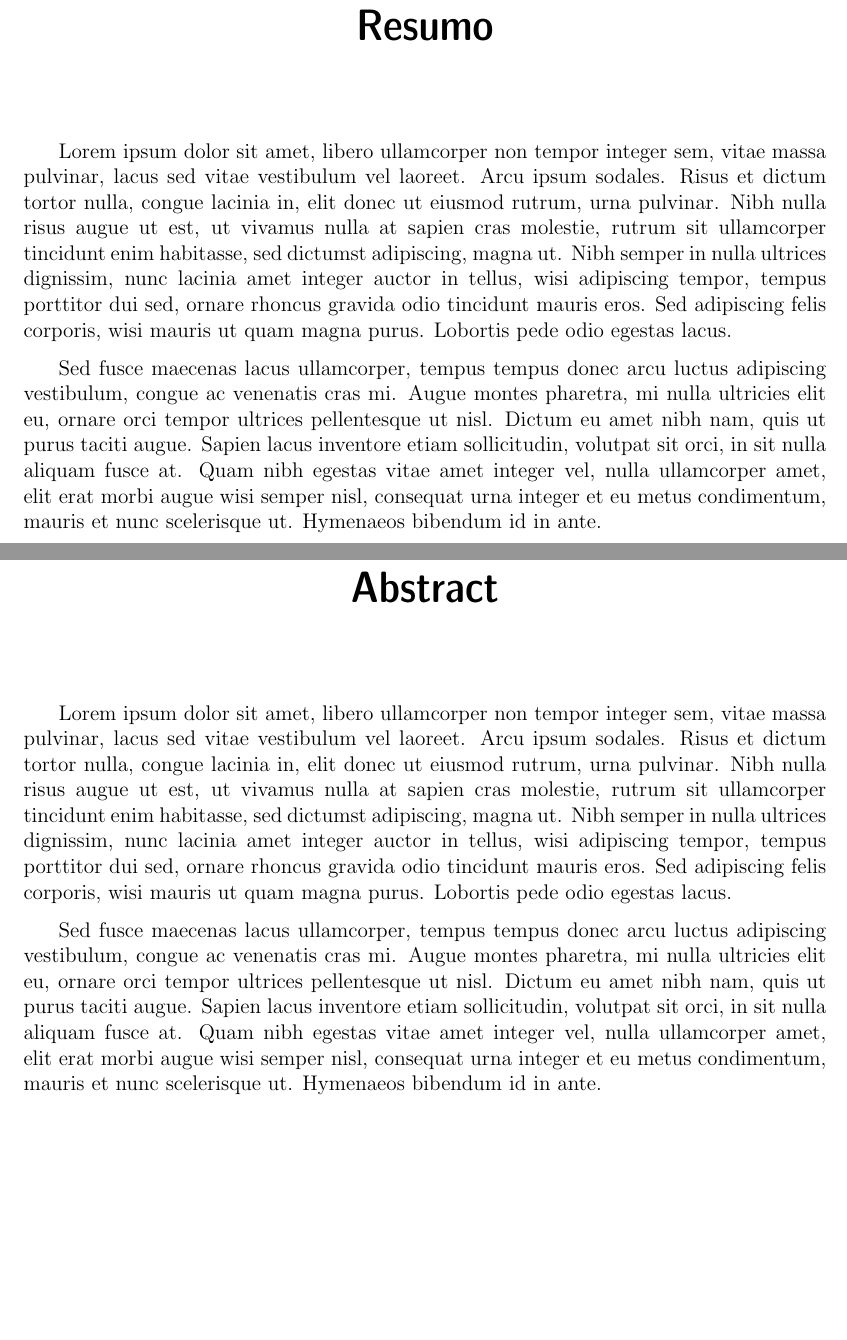
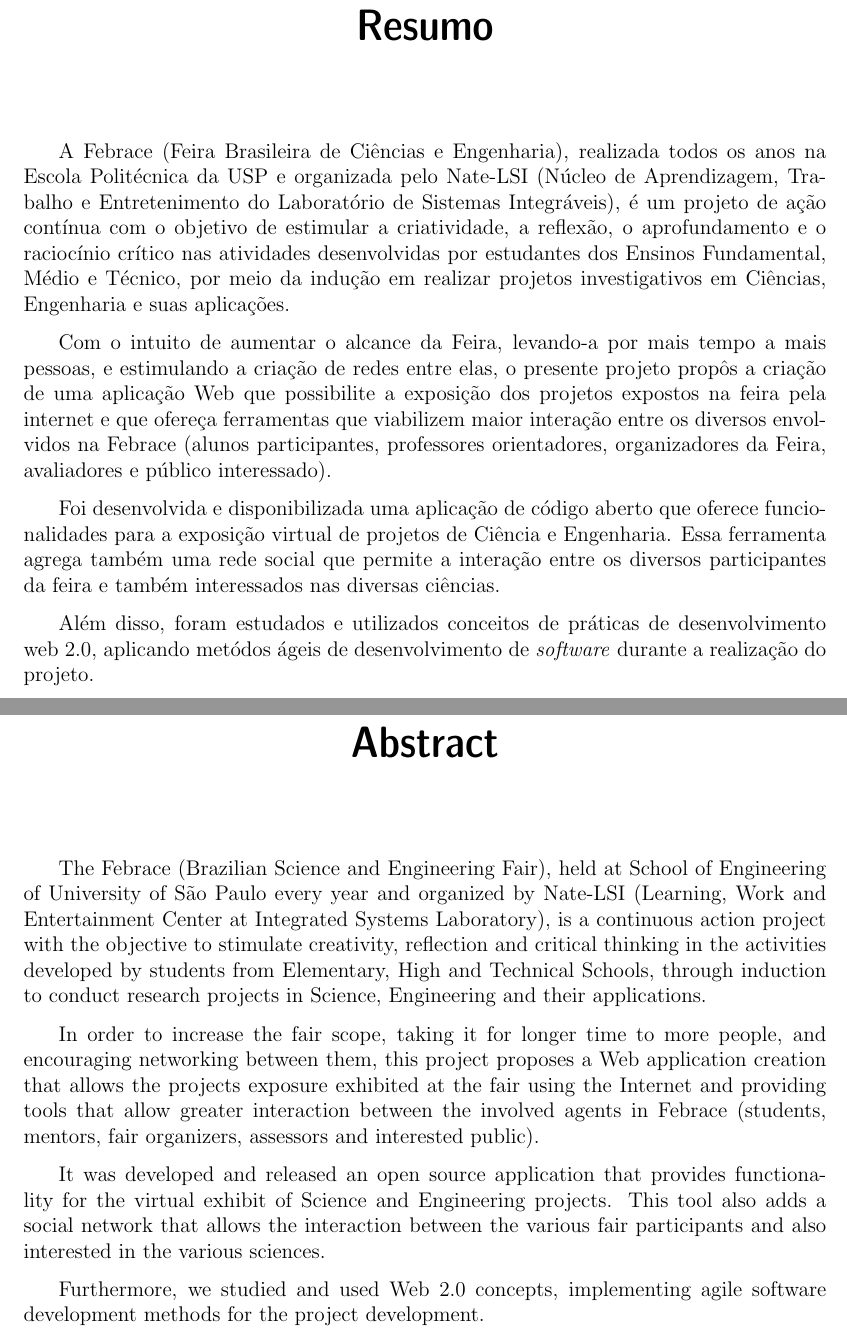
Before and after one commit to nathaliaspatricio/febracev, a LaTeX document (docs/monografia/monografia.tex, which reads docs/monografia/resumo.tex): two parts of pages 6 and 7 of 44 before the commit and two parts of pages 6 and 7 of 46 after it, joined at a grey line, cut so that both start at the same text, the shorter picture padded with empty space. The pictures show the PDF file docs/monografia/monografia.pdf that the author committed with the source.

Commit message:
resumo e abstract

```diff
--- a/docs/monografia/resumo.tex
+++ b/docs/monografia/resumo.tex
@@ -2,16 +2,24 @@
 
 \begin{resumo}
 
-Lorem ipsum dolor sit amet, libero ullamcorper non tempor integer sem, vitae massa pulvinar, lacus sed vitae vestibulum vel laoreet. Arcu ipsum sodales. Risus et dictum tortor nulla, congue lacinia in, elit donec ut eiusmod rutrum, urna pulvinar. Nibh nulla risus augue ut est, ut vivamus nulla at sapien cras molestie, rutrum sit ullamcorper tincidunt enim habitasse, sed dictumst adipiscing, magna ut. Nibh semper in nulla ultrices dignissim, nunc lacinia amet integer auctor in tellus, wisi adipiscing tempor, tempus porttitor dui sed, ornare rhoncus gravida odio tincidunt mauris eros. Sed adipiscing felis corporis, wisi mauris ut quam magna purus. Lobortis pede odio egestas lacus.
+A Febrace (Feira Brasileira de Ciências e Engenharia), realizada todos os anos na Escola Politécnica da USP e organizada pelo Nate-LSI (Núcleo de Aprendizagem, Trabalho e Entretenimento do Laboratório de Sistemas Integráveis), é um projeto de ação contínua com o objetivo de estimular a criatividade, a reflexão, o aprofundamento e o raciocínio crítico nas atividades desenvolvidas por estudantes dos Ensinos Fundamental, Médio e Técnico, por meio da indução em realizar projetos investigativos em Ciências, Engenharia e suas aplicações.
 
-Sed fusce maecenas lacus ullamcorper, tempus tempus donec arcu luctus adipiscing vestibulum, congue ac venenatis cras mi. Augue montes pharetra, mi nulla ultricies elit eu, ornare orci tempor ultrices pellentesque ut nisl. Dictum eu amet nibh nam, quis ut purus taciti augue. Sapien lacus inventore etiam sollicitudin, volutpat sit orci, in sit nulla aliquam fusce at. Quam nibh egestas vitae amet integer vel, nulla ullamcorper amet, elit erat morbi augue wisi semper nisl, consequat urna integer et eu metus condimentum, mauris et nunc scelerisque ut. Hymenaeos bibendum id in ante.
+Com o intuito de aumentar o alcance da Feira, levando-a por mais tempo a mais pessoas, e estimulando a criação de redes entre elas, o presente projeto propôs a criação de uma aplicação Web que possibilite a exposição dos projetos expostos na feira pela internet e que ofereça ferramentas que viabilizem maior interação entre os diversos envolvidos na Febrace (alunos participantes, professores orientadores, organizadores da Feira, avaliadores e público interessado).
+
+Foi desenvolvida e disponibilizada uma aplicação de código aberto que oferece funcionalidades para a exposição virtual de projetos de Ciência e Engenharia. Essa ferramenta agrega também uma rede social que permite a interação entre os diversos participantes da feira e também interessados nas diversas ciências.
+
+Além disso, foram estudados e utilizados conceitos de práticas de desenvolvimento web 2.0, aplicando metódos ágeis de desenvolvimento de \textit{software} durante a realização do projeto.
 
 \end{resumo}
 
 \begin{abstract}
 
-Lorem ipsum dolor sit amet, libero ullamcorper non tempor integer sem, vitae massa pulvinar, lacus sed vitae vestibulum vel laoreet. Arcu ipsum sodales. Risus et dictum tortor nulla, congue lacinia in, elit donec ut eiusmod rutrum, urna pulvinar. Nibh nulla risus augue ut est, ut vivamus nulla at sapien cras molestie, rutrum sit ullamcorper tincidunt enim habitasse, sed dictumst adipiscing, magna ut. Nibh semper in nulla ultrices dignissim, nunc lacinia amet integer auctor in tellus, wisi adipiscing tempor, tempus porttitor dui sed, ornare rhoncus gravida odio tincidunt mauris eros. Sed adipiscing felis corporis, wisi mauris ut quam magna purus. Lobortis pede odio egestas lacus.
+The Febrace (Brazilian Science and Engineering Fair), held at School of Engineering of University of São Paulo every year and organized by Nate-LSI (Learning, Work and Entertainment Center at Integrated Systems Laboratory), is a continuous action project with the objective to stimulate creativity, reflection and critical thinking in the activities developed by students from Elementary, High and Technical Schools, through induction to conduct research projects in Science, Engineering and their applications.
 
-Sed fusce maecenas lacus ullamcorper, tempus tempus donec arcu luctus adipiscing vestibulum, congue ac venenatis cras mi. Augue montes pharetra, mi nulla ultricies elit eu, ornare orci tempor ultrices pellentesque ut nisl. Dictum eu amet nibh nam, quis ut purus taciti augue. Sapien lacus inventore etiam sollicitudin, volutpat sit orci, in sit nulla aliquam fusce at. Quam nibh egestas vitae amet integer vel, nulla ullamcorper amet, elit erat morbi augue wisi semper nisl, consequat urna integer et eu metus condimentum, mauris et nunc scelerisque ut. Hymenaeos bibendum id in ante.
+In order to increase the fair scope, taking it for longer time to more people, and encouraging networking between them, this project proposes a Web application creation that allows the projects exposure exhibited at the fair using the Internet and providing tools that allow greater interaction between the involved agents in Febrace (students, mentors, fair organizers, assessors and interested public).
+
+It was developed and released an open source application that provides functionality for the virtual exhibit of Science and Engineering projects. This tool also adds a social network that allows the interaction between the various fair participants and also interested in the various sciences.
+
+Furthermore, we studied and used Web 2.0 concepts, implementing agile software development methods for the project development.
 
 \end{abstract}
```
Also changed, not shown: docs/monografia/monografia.pdf.
